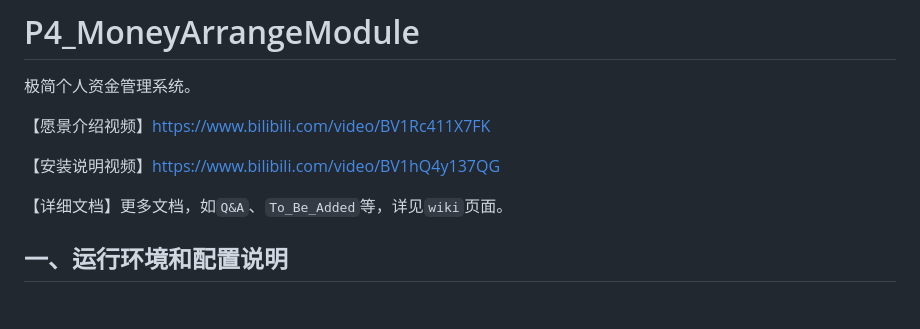
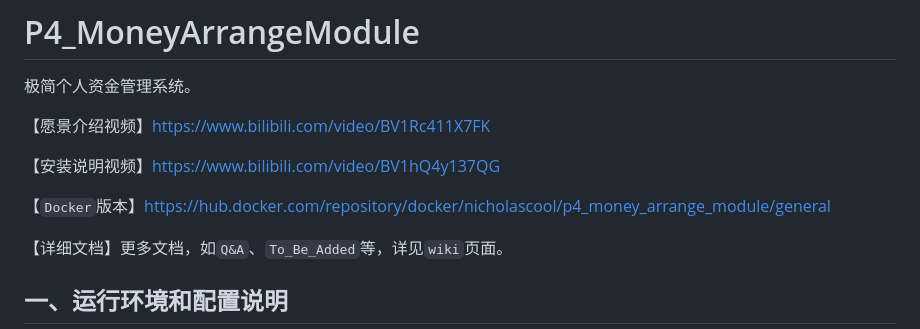
Before and after one commit to Nicholas-cool/P4_MoneyArrangeModule, a Markdown page: README.md, the part around the change. GitHub-like rendering; blank space fills up the shorter version.

Commit message:
Update README.md
`docker`版本网址添加。

```diff
--- a/README.md
+++ b/README.md
@@ -4,6 +4,8 @@
 【愿景介绍视频】https://www.bilibili.com/video/BV1Rc411X7FK
 
 【安装说明视频】https://www.bilibili.com/video/BV1hQ4y137QG
+
+【`Docker`版本】https://hub.docker.com/repository/docker/nicholascool/p4_money_arrange_module/general
 
 【详细文档】更多文档，如`Q&A`、`To_Be_Added`等，详见`wiki`页面。
 
```
